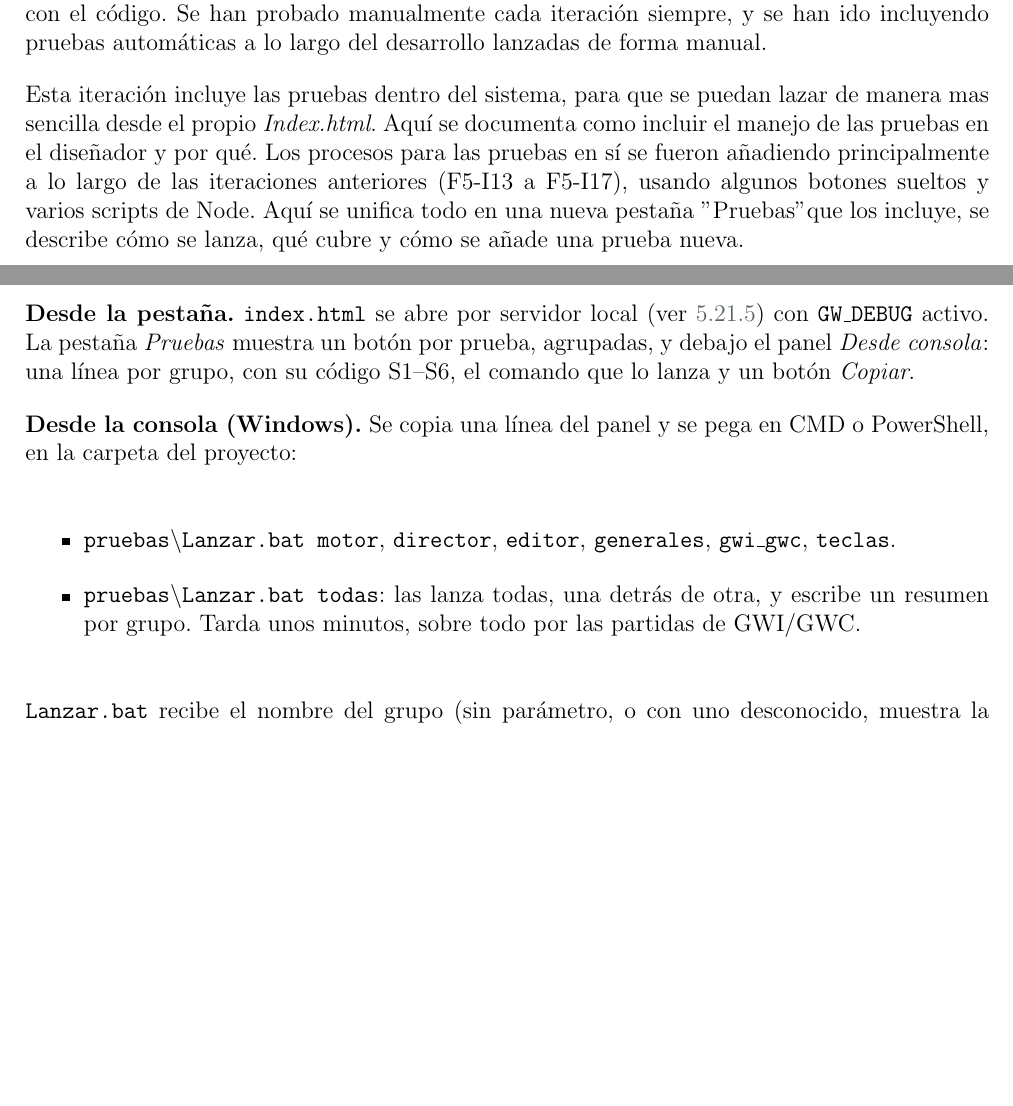
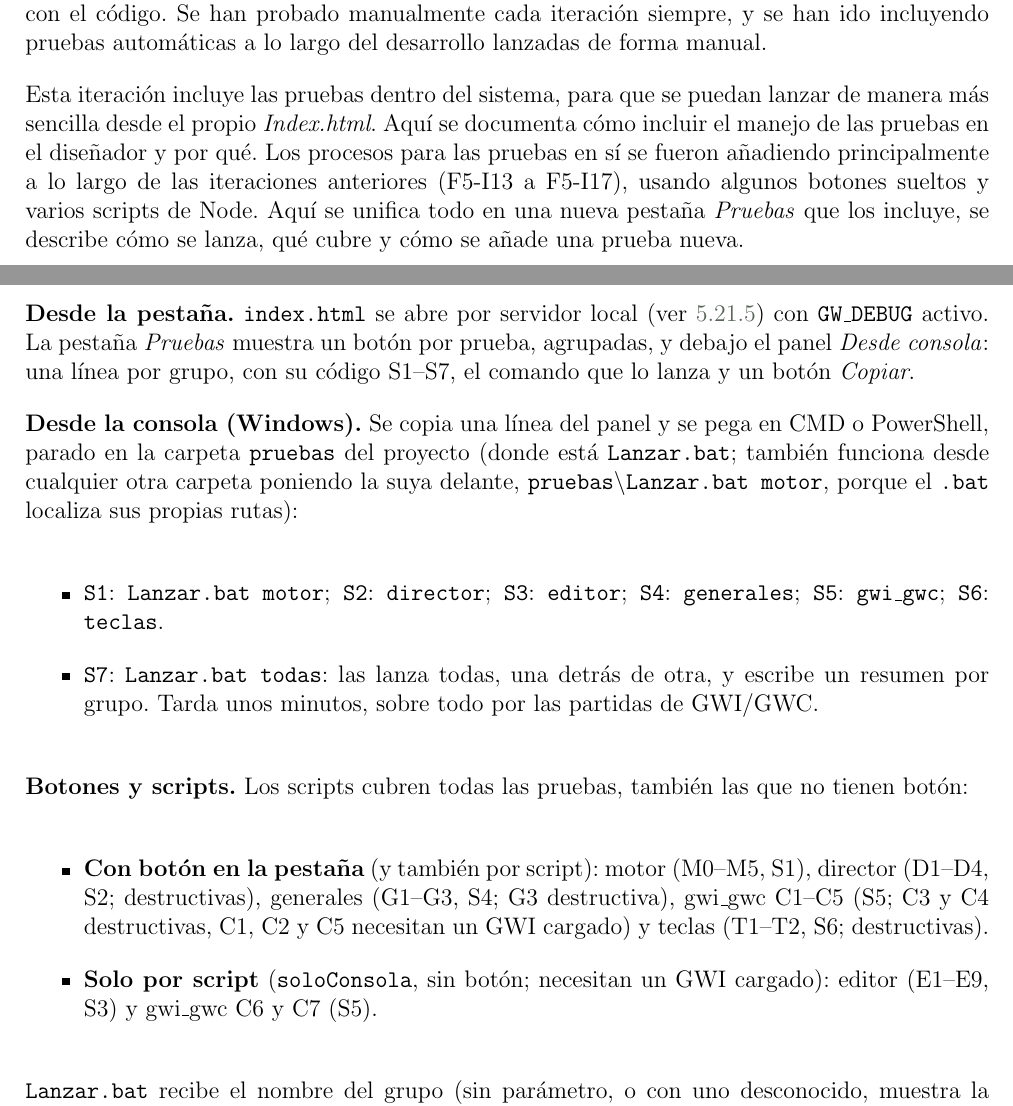
Before and after one commit to javu61/GW, a LaTeX thesis (GW Iteraciones/iteraciones.tex, which reads GW Iteraciones/capitulos/AnexoA/F5-I18. Sistema de pruebas.tex): two parts of pages 241 and 244 of 260, joined at a grey line, cut so that both start at the same text, the shorter picture padded with empty space. Compiled offline with pdfLaTeX.

Commit message:
F5-I18: erratas, códigos S1-S7, carpeta de ejecución y lista de botones/scripts
Co-authored-by: javu61 <javu61@users.noreply.github.com>

```diff
--- a/GW Iteraciones/capitulos/AnexoA/F5-I18. Sistema de pruebas.tex
+++ b/GW Iteraciones/capitulos/AnexoA/F5-I18. Sistema de pruebas.tex
@@ -3,7 +3,7 @@
 
 Ha sido un error no hacer de esta la primera iteración de la primera fase, ya que la práctica actual de la programación recomienda construir el sistema de pruebas antes siquiera de empezar con el código. Se han probado manualmente cada iteración siempre, y se han ido incluyendo pruebas automáticas a lo largo del desarrollo lanzadas de forma manual.
 
-Esta  iteración incluye las pruebas dentro del sistema, para que se puedan lazar de manera mas sencilla desde el propio \emph{Index.html}. Aquí se documenta como incluir el manejo de las pruebas en el diseñador y por qué. Los procesos para las pruebas en sí se fueron añadiendo principalmente  a lo largo de las iteraciones anteriores (F5-I13 a F5-I17), usando algunos botones sueltos y varios scripts de Node. Aquí se unifica todo en una nueva pestaña "Pruebas" que los incluye, se describe cómo se lanza, qué cubre y cómo se añade una prueba nueva.
+Esta iteración incluye las pruebas dentro del sistema, para que se puedan lanzar de manera más sencilla desde el propio \emph{Index.html}. Aquí se documenta cómo incluir el manejo de las pruebas en el diseñador y por qué. Los procesos para las pruebas en sí se fueron añadiendo principalmente a lo largo de las iteraciones anteriores (F5-I13 a F5-I17), usando algunos botones sueltos y varios scripts de Node. Aquí se unifica todo en una nueva pestaña \emph{Pruebas} que los incluye, se describe cómo se lanza, qué cubre y cómo se añade una prueba nueva.
 
 \subsection{Principios}
 \label{sec:F5I18Principios}
@@ -60,13 +60,20 @@ Cada prueba lleva un código (M, D, E, G, C, T) que aparece en el botón y en el
 \subsection{Cómo se lanzan}
 \label{sec:F5I18Lanzar}
 
-\textbf{Desde la pestaña.} \texttt{index.html} se abre por servidor local (ver~\ref{sec:F5I18Servidor}) con \texttt{GW\_DEBUG} activo. La pestaña \emph{Pruebas} muestra un botón por prueba, agrupadas, y debajo el panel \emph{Desde consola}: una línea por grupo, con su código S1--S6, el comando que lo lanza y un botón \emph{Copiar}.
+\textbf{Desde la pestaña.} \texttt{index.html} se abre por servidor local (ver~\ref{sec:F5I18Servidor}) con \texttt{GW\_DEBUG} activo. La pestaña \emph{Pruebas} muestra un botón por prueba, agrupadas, y debajo el panel \emph{Desde consola}: una línea por grupo, con su código S1--S7, el comando que lo lanza y un botón \emph{Copiar}.
 
-\textbf{Desde la consola (Windows).} Se copia una línea del panel y se pega en CMD o PowerShell, en la carpeta del proyecto:
+\textbf{Desde la consola (Windows).} Se copia una línea del panel y se pega en CMD o PowerShell, parado en la carpeta \texttt{pruebas} del proyecto (donde está \texttt{Lanzar.bat}; también funciona desde cualquier otra carpeta poniendo la suya delante, \texttt{pruebas\textbackslash Lanzar.bat motor}, porque el \texttt{.bat} localiza sus propias rutas):
 
 \begin{itemize}
-	\item \texttt{pruebas\textbackslash Lanzar.bat motor}, \texttt{director}, \texttt{editor}, \texttt{generales}, \texttt{gwi\_gwc}, \texttt{teclas}.
-	\item \texttt{pruebas\textbackslash Lanzar.bat todas}: las lanza todas, una detrás de otra, y escribe un resumen por grupo. Tarda unos minutos, sobre todo por las partidas de GWI/GWC.
+	\item \texttt{S1}: \texttt{Lanzar.bat motor}; \texttt{S2}: \texttt{director}; \texttt{S3}: \texttt{editor}; \texttt{S4}: \texttt{generales}; \texttt{S5}: \texttt{gwi\_gwc}; \texttt{S6}: \texttt{teclas}.
+	\item \texttt{S7}: \texttt{Lanzar.bat todas}: las lanza todas, una detrás de otra, y escribe un resumen por grupo. Tarda unos minutos, sobre todo por las partidas de GWI/GWC.
+\end{itemize}
+
+\textbf{Botones y scripts.} Los scripts cubren todas las pruebas, también las que no tienen botón:
+
+\begin{itemize}
+	\item \textbf{Con botón en la pestaña} (y también por script): motor (M0--M5, S1), director (D1--D4, S2; destructivas), generales (G1--G3, S4; G3 destructiva), gwi\_gwc C1--C5 (S5; C3 y C4 destructivas, C1, C2 y C5 necesitan un GWI cargado) y teclas (T1--T2, S6; destructivas).
+	\item \textbf{Solo por script} (\texttt{soloConsola}, sin botón; necesitan un GWI cargado): editor (E1--E9, S3) y gwi\_gwc C6 y C7 (S5).
 \end{itemize}
 
 \texttt{Lanzar.bat} recibe el nombre del grupo (sin parámetro, o con uno desconocido, muestra la ayuda) y llama al script de PowerShell correspondiente (\texttt{pruebasMotor.ps1} y los demás; \texttt{pruebasTodas.ps1} los encadena). Todos cargan primero \texttt{\_preparar.ps1}, que comprueba que Node.js esté instalado, instala Playwright de forma global si falta (\texttt{npm i -g playwright}), define \texttt{NODE\_PATH} con la carpeta global de npm y descarga el navegador. La primera vez tarda. \texttt{Lanzar.bat} arranca PowerShell con \texttt{-ExecutionPolicy Bypass}, de modo que no hace falta cambiar la política de scripts. Los \texttt{.bat} y los \texttt{.ps1} se guardan con fin de línea CRLF (\texttt{.gitattributes}).
```
Also changed, not shown: GW Iteraciones/capitulos/AnexoA/F5-I18. Sistema de pruebas.tex (2 more changed lines).
